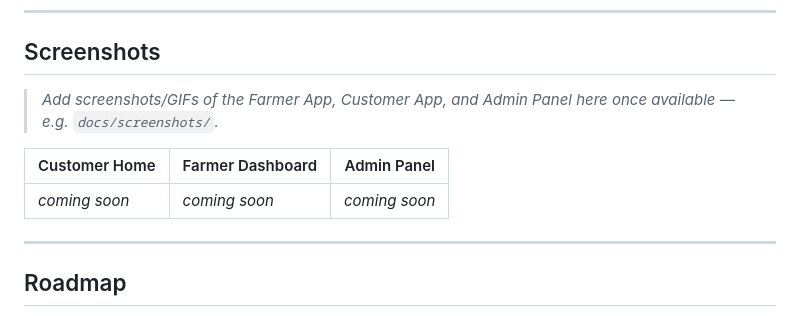
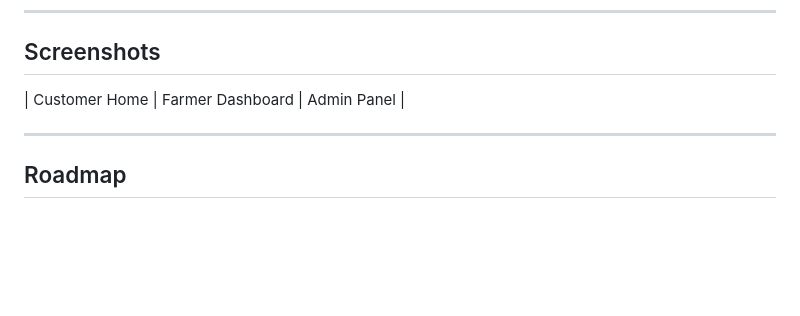
Before and after one commit to LikithSaiSriramMallina/farmsetu, a Markdown page: README.md, the part around the change. GitHub-like rendering; blank space fills up the shorter version.

```diff
--- a/README.md
+++ b/README.md
@@ -259,11 +259,8 @@ The admin panel (`farmsetu-admin/index.html`) is a standalone HTML page using th
 
 ## Screenshots
 
-> _Add screenshots/GIFs of the Farmer App, Customer App, and Admin Panel here once available — e.g. `docs/screenshots/`._
+| Customer Home | Farmer Dashboard | Admin Panel |
 
-| Customer Home | Farmer Dashboard | Admin Panel |
-|---|---|---|
-| _coming soon_ | _coming soon_ | _coming soon_ |
 
 ---
 
```
